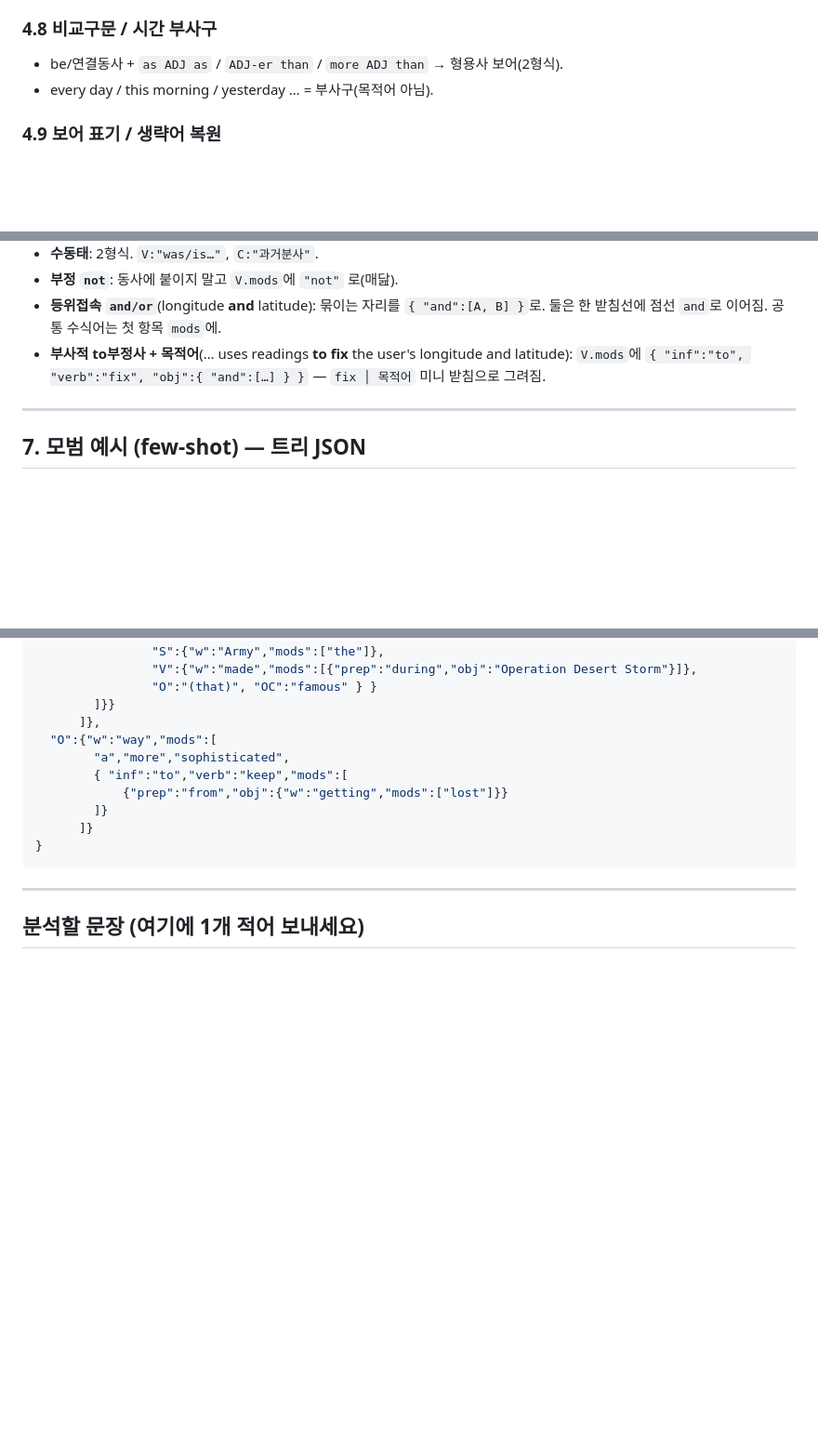
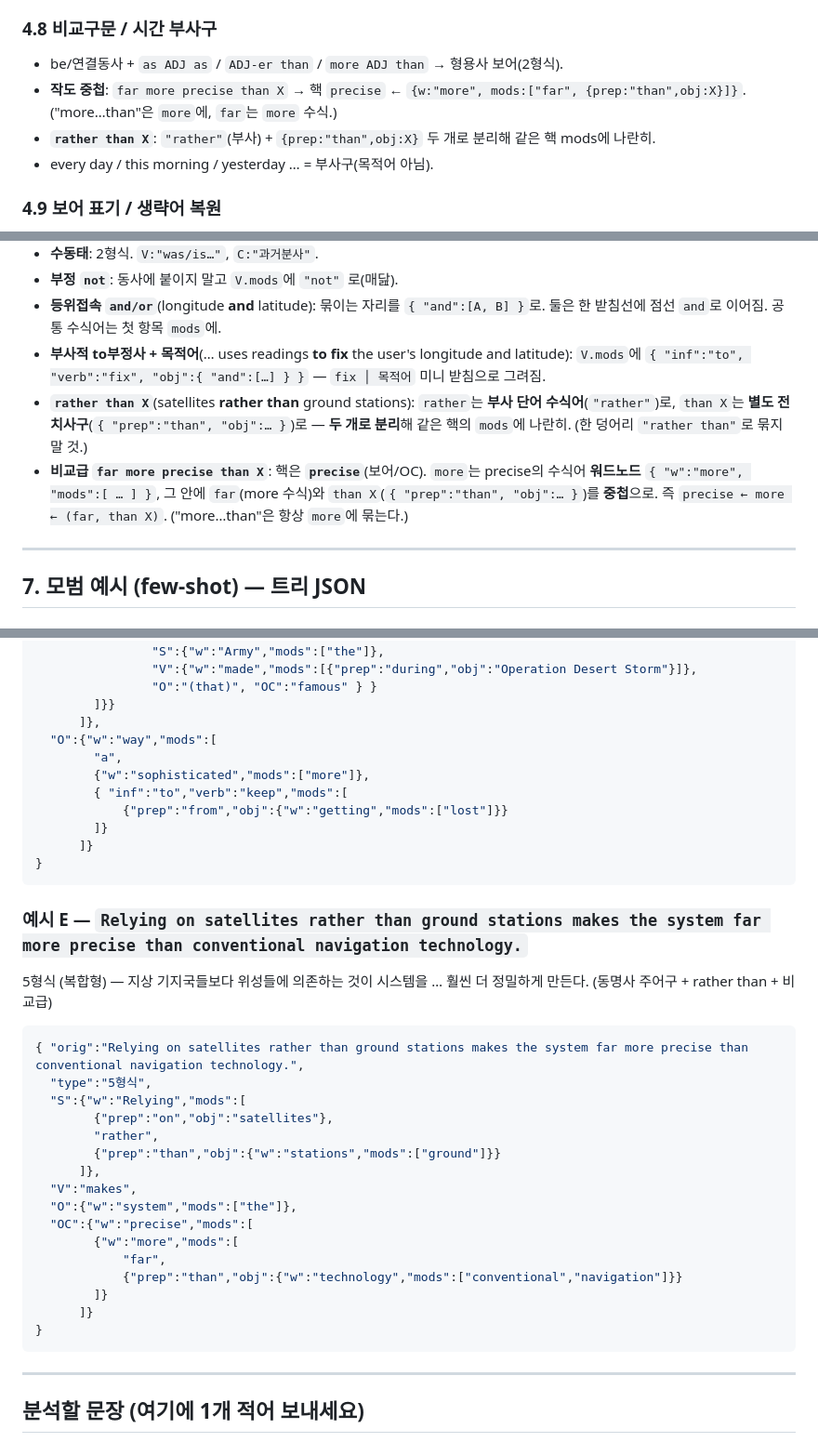
Before and after one commit to kgh-kang/yangeng, a Markdown page: docs/구문분석_프롬프트.md, 3 parts joined by grey strips. Shown at 93% size. Rendered like a GitHub page; blank space fills up the shorter version.

Commit message:
규칙: 비교급(far more ADJ than) 중첩 + rather than 분리 표기 (10번 문장)
- 비교급: 핵 형용사 ← {w:more, mods:[far, {than X}]} 중첩. 'more…than'은 more에, far는 more 수식
- rather than X: 'rather'(부사)와 {prep:than,obj:X} 두 개로 분리해 같은 핵 mods에 나란히
- 예시 E(Relying … 5형식) 추가, 예시 D의 'more sophisticated'도 중첩으로 정정
- 프롬프트·문법 동기화

Co-Authored-By: Claude Opus 4.8 <noreply@anthropic.com>

````diff
--- a/docs/구문분석_프롬프트.md
+++ b/docs/구문분석_프롬프트.md
@@ -100,6 +100,8 @@ can't=can not, won't=will not, doesn't=does not, isn't=is not … 로 풀어서
 
 ### 4.8 비교구문 / 시간 부사구
 - be/연결동사 + `as ADJ as` / `ADJ-er than` / `more ADJ than` → 형용사 보어(2형식).
+- **작도 중첩**: `far more precise than X` → 핵 `precise` ← `{w:"more", mods:["far", {prep:"than",obj:X}]}`. ("more…than"은 `more`에, `far`는 `more` 수식.)
+- **`rather than X`**: `"rather"`(부사) + `{prep:"than",obj:X}` 두 개로 분리해 같은 핵 mods에 나란히.
 - every day / this morning / yesterday … = 부사구(목적어 아님).
 
 ### 4.9 보어 표기 / 생략어 복원
@@ -186,6 +188,8 @@ can't=can not, won't=will not, doesn't=does not, isn't=is not … 로 풀어서
 - **부정 `not`**: 동사에 붙이지 말고 `V.mods`에 `"not"` 로(매닲).
 - **등위접속 `and/or`**(longitude **and** latitude): 묶이는 자리를 `{ "and":[A, B] }`로. 둘은 한 받침선에 점선 `and`로 이어짐. 공통 수식어는 첫 항목 `mods`에.
 - **부사적 to부정사 + 목적어**(… uses readings **to fix** the user's longitude and latitude): `V.mods`에 `{ "inf":"to", "verb":"fix", "obj":{ "and":[…] } }` — `fix │ 목적어` 미니 받침으로 그려짐.
+- **`rather than X`**(satellites **rather than** ground stations): `rather`는 **부사 단어 수식어**(`"rather"`)로, `than X`는 **별도 전치사구**(`{ "prep":"than", "obj":… }`)로 — **두 개로 분리**해 같은 핵의 `mods`에 나란히. (한 덩어리 `"rather than"`로 묶지 말 것.)
+- **비교급 `far more precise than X`**: 핵은 **`precise`**(보어/OC). `more`는 precise의 수식어 **워드노드** `{ "w":"more", "mods":[ … ] }`, 그 안에 `far`(more 수식)와 `than X`(`{ "prep":"than", "obj":… }`)를 **중첩**으로. 즉 `precise ← more ← (far, than X)`. ("more…than"은 항상 `more`에 묶는다.)
 
 ---
 
@@ -231,9 +235,31 @@ can't=can not, won't=will not, doesn't=does not, isn't=is not … 로 풀어서
         ]}}
       ]},
   "O":{"w":"way","mods":[
-        "a","more","sophisticated",
+        "a",
+        {"w":"sophisticated","mods":["more"]},
         { "inf":"to","verb":"keep","mods":[
             {"prep":"from","obj":{"w":"getting","mods":["lost"]}}
+        ]}
+      ]}
+}
+```
+
+### 예시 E — `Relying on satellites rather than ground stations makes the system far more precise than conventional navigation technology.`
+5형식 (복합형) — 지상 기지국들보다 위성들에 의존하는 것이 시스템을 … 훨씬 더 정밀하게 만든다. (동명사 주어구 + rather than + 비교급)
+```json
+{ "orig":"Relying on satellites rather than ground stations makes the system far more precise than conventional navigation technology.",
+  "type":"5형식",
+  "S":{"w":"Relying","mods":[
+        {"prep":"on","obj":"satellites"},
+        "rather",
+        {"prep":"than","obj":{"w":"stations","mods":["ground"]}}
+      ]},
+  "V":"makes",
+  "O":{"w":"system","mods":["the"]},
+  "OC":{"w":"precise","mods":[
+        {"w":"more","mods":[
+            "far",
+            {"prep":"than","obj":{"w":"technology","mods":["conventional","navigation"]}}
         ]}
       ]}
 }
````
Also changed, not shown: docs/문법.md (+2 -0 lines).
